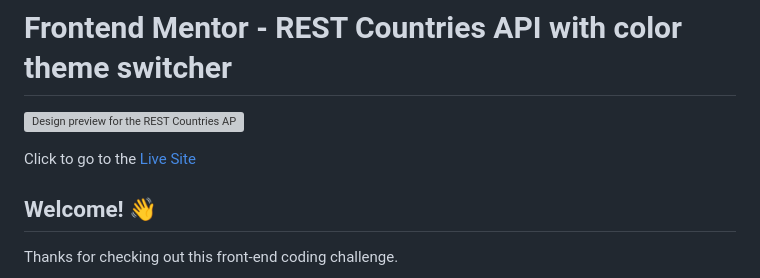
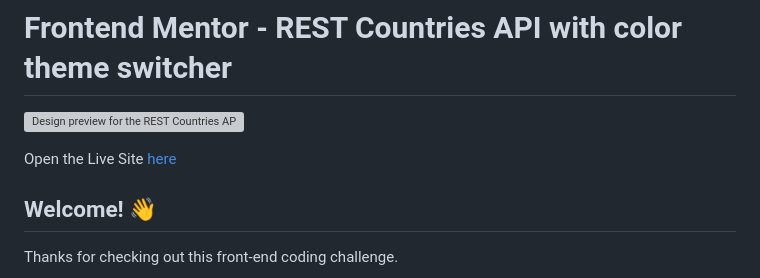
Before and after one commit to HugoAlbuquerque1993/Frontend-Mentor, a Markdown page: rest-countries-api/README.md, the part around the change. Drawn GitHub-style; grey boxes are pictures that could not be loaded.

```diff
--- a/rest-countries-api/README.md
+++ b/rest-countries-api/README.md
@@ -2,7 +2,7 @@
 
 ![Design preview for the REST Countries API with color theme switcher coding challenge](./design/desktop-preview.jpg)
 
-Click to go to the [Live Site](https://hugoalbuquerque1993.github.io/Frontend-Mentor/rest-countries-api/index.html)
+Open the Live Site [here](https://hugoalbuquerque1993.github.io/Frontend-Mentor/rest-countries-api/index.html)
 
 ## Welcome! 👋
 
```
